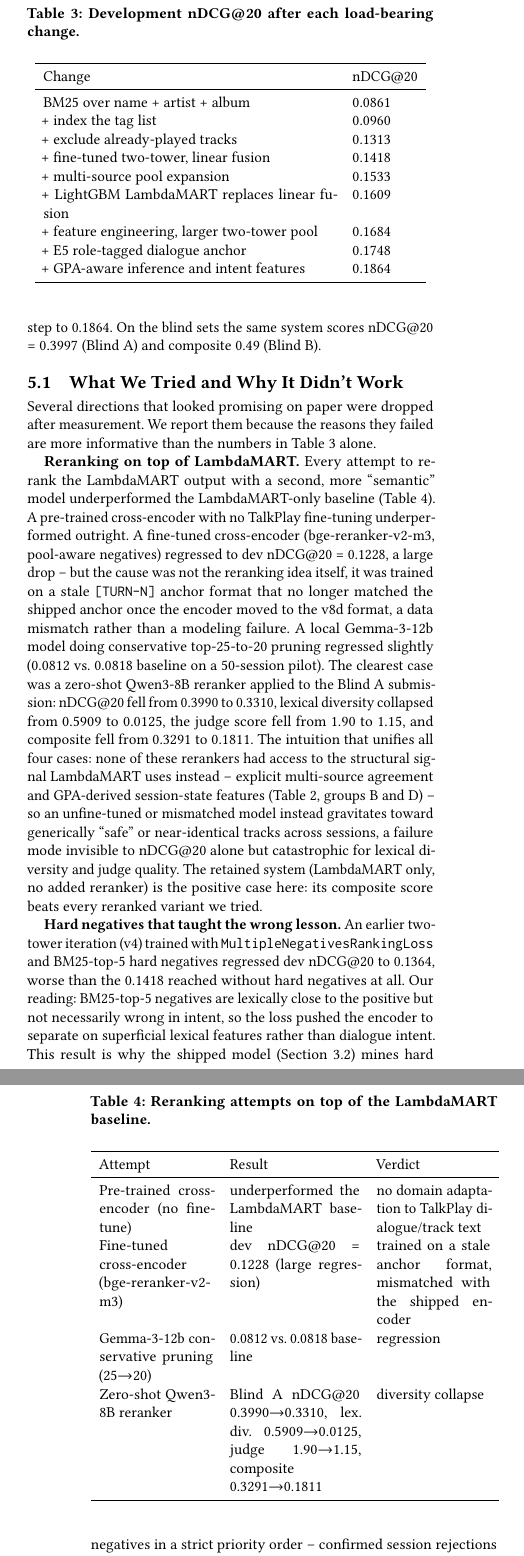
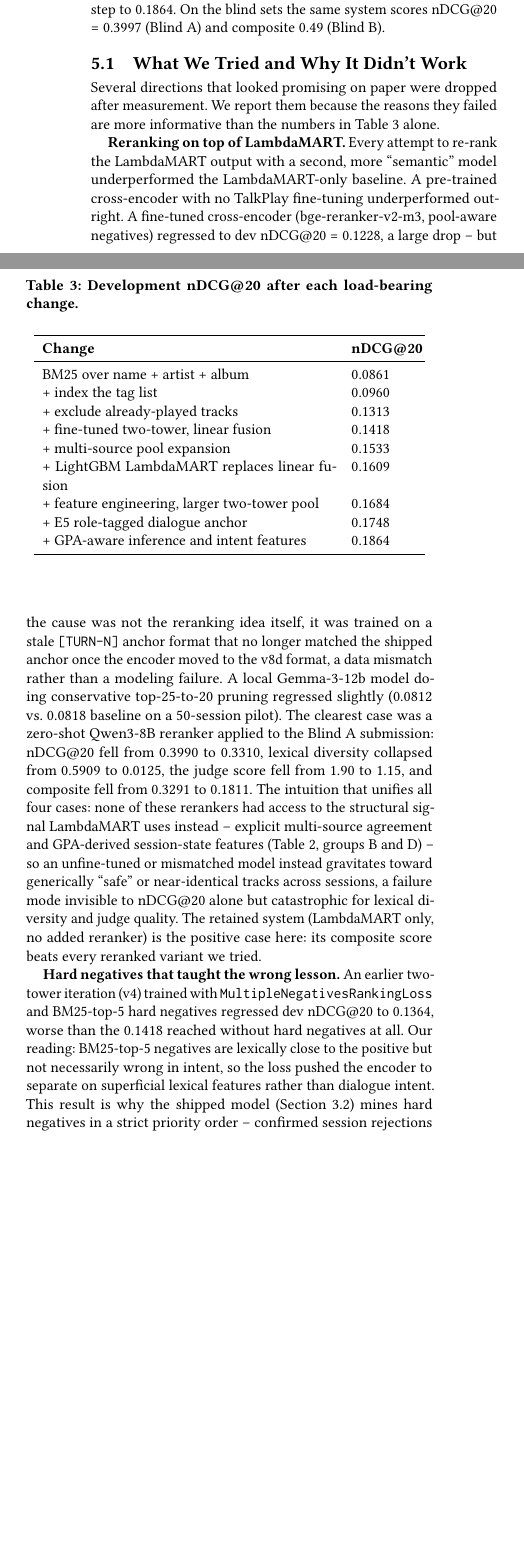
Before and after one commit to SuryaaSeran/recsys-music-26, a LaTeX paper (paper_wikis/paper.tex): two parts of the columns of pages 3 and 4 of 5 before the commit and two parts of the columns of page 3 of 5 after it, joined at a grey line, cut so that both start at the same text, the shorter picture padded with empty space. Compiled offline with pdfLaTeX.

Commit message:
paper.tex: adopt user's revised source of truth; bold table headers, drop dangling ref
- Replace paper.tex with the user's reworked version (Table 4/reranking
  table removed, table column formatting updated).
- Bold every table header row (tab:sources/features/results/goalcat/latency).
- Remove the dangling (Table~\ref{tab:rerank-fail}) reference left after the
  reranking-attempts table was removed; content stays as prose to respect
  the page limit.

```diff
--- a/paper_wikis/paper.tex
+++ b/paper_wikis/paper.tex
@@ -22,7 +22,7 @@
 % ACM Primary Article Template checkout before submitting.
 
 \documentclass[sigconf]{acmart}
-
+\usepackage{array}
 \usepackage{booktabs}
 \usepackage{listings}
 
@@ -326,8 +336,9 @@ feature that transfers best when goal and GPA are withheld on the blind set.
-    B & Source agreement: \texttt{n\_sources} and transforms: count of sources returning the candidate; a de-facto ensemble vote \\
-    C & Track metadata: popularity percentile; years since release; request-tag overlap \\
-    D & Session state (GPA): cosine to accepted- and to rejected-history centroids; artist-in-rejected-set; accepted/rejected turn counts; consecutive rejections; CF distance to history \\
-    E & Intent extraction: era/genre/mood keywords parsed from the request; candidate era/genre match; album continuity; within-artist popularity and transition ranks; bucket-match counts \\
-    F & Sequential ID: SASRec bucket-origin and rank (optional configuration) \\
+    A & \emph{Retrieval scores:} two-tower cosine and rank; Qwen3 metadata and lyrics cosines; CLAP audio cosine; CF cosine; BM25 reciprocal rank; co-occurrence rank \\[2pt]
+    B & \emph{Source agreement:} \texttt{n\_sources} and transforms (count of sources returning the candidate); a de-facto ensemble vote \\[2pt]
+    C & \emph{Track metadata:} popularity percentile; years since release; request-tag overlap \\[2pt]
+    D & \emph{Session state (GPA):} cosine to accepted- and rejected-history centroids; artist-in-rejected-set; accepted/rejected turn counts; consecutive rejections; CF distance to history \\[2pt]
+    E & \emph{Intent extraction:} era/genre/mood keywords parsed from the request; candidate era/genre match; album continuity; within-artist popularity and transition ranks; bucket-match counts \\[2pt]
+    F & \emph{Sequential ID:} SASRec bucket-origin and rank (optional configuration) \\
     \bottomrule
   \end{tabular}
 \end{table}
@@ -346,7 +357,7 @@ system scores nDCG@20 = 0.3997 (Blind A) and composite 0.49 (Blind B).
   \label{tab:results}
   \begin{tabular}{p{0.72\linewidth}p{0.16\linewidth}}
     \toprule
-    Change & nDCG@20 \\
+    \textbf{Change} & \textbf{nDCG@20} \\
     \midrule
     BM25 over name + artist + album & 0.0861 \\
     + index the tag list & 0.0960 \\
@@ -369,7 +380,7 @@ informative than the numbers in Table~\ref{tab:results} alone.
 
 \textbf{Reranking on top of LambdaMART.} Every attempt to re-rank the
 LambdaMART output with a second, more ``semantic'' model underperformed the
-LambdaMART-only baseline (Table~\ref{tab:rerank-fail}). A pre-trained
+LambdaMART-only baseline. A pre-trained
 cross-encoder with no TalkPlay fine-tuning underperformed outright. A
 fine-tuned cross-encoder (bge-reranker-v2-m3, pool-aware negatives) regressed
 to dev nDCG@20 = 0.1228, a large drop -- but the cause was not the reranking
@@ -390,21 +401,6 @@ failure mode invisible to nDCG@20 alone but catastrophic for lexical
 diversity and judge quality. The retained system (LambdaMART only, no added
 reranker) is the positive case here: its composite score beats every
 reranked variant we tried.
-
-\begin{table}
-  \caption{Reranking attempts on top of the LambdaMART baseline.}
-  \label{tab:rerank-fail}
-  \begin{tabular}{p{0.28\linewidth}p{0.32\linewidth}p{0.28\linewidth}}
-    \toprule
-    Attempt & Result & Verdict \\
-    \midrule
-    Pre-trained cross-encoder (no fine-tune) & underperformed the LambdaMART baseline & no domain adaptation to TalkPlay dialogue/track text \\
-    Fine-tuned cross-encoder (bge-reranker-v2-m3) & dev nDCG@20 = 0.1228 (large regression) & trained on a stale anchor format, mismatched with the shipped encoder \\
-    Gemma-3-12b conservative pruning (25$\to$20) & 0.0812 vs. 0.0818 baseline & regression \\
-    Zero-shot Qwen3-8B reranker & Blind A nDCG@20 0.3990$\to$0.3310, lex. div. 0.5909$\to$0.0125, judge 1.90$\to$1.15, composite 0.3291$\to$0.1811 & diversity collapse \\
-    \bottomrule
-  \end{tabular}
-\end{table}
 
 \textbf{Hard negatives that taught the wrong lesson.} An earlier two-tower
 iteration (v4) trained with \texttt{MultipleNegativesRankingLoss} and
```
Also changed, not shown: paper_wikis/paper.tex (46 more changed lines).
